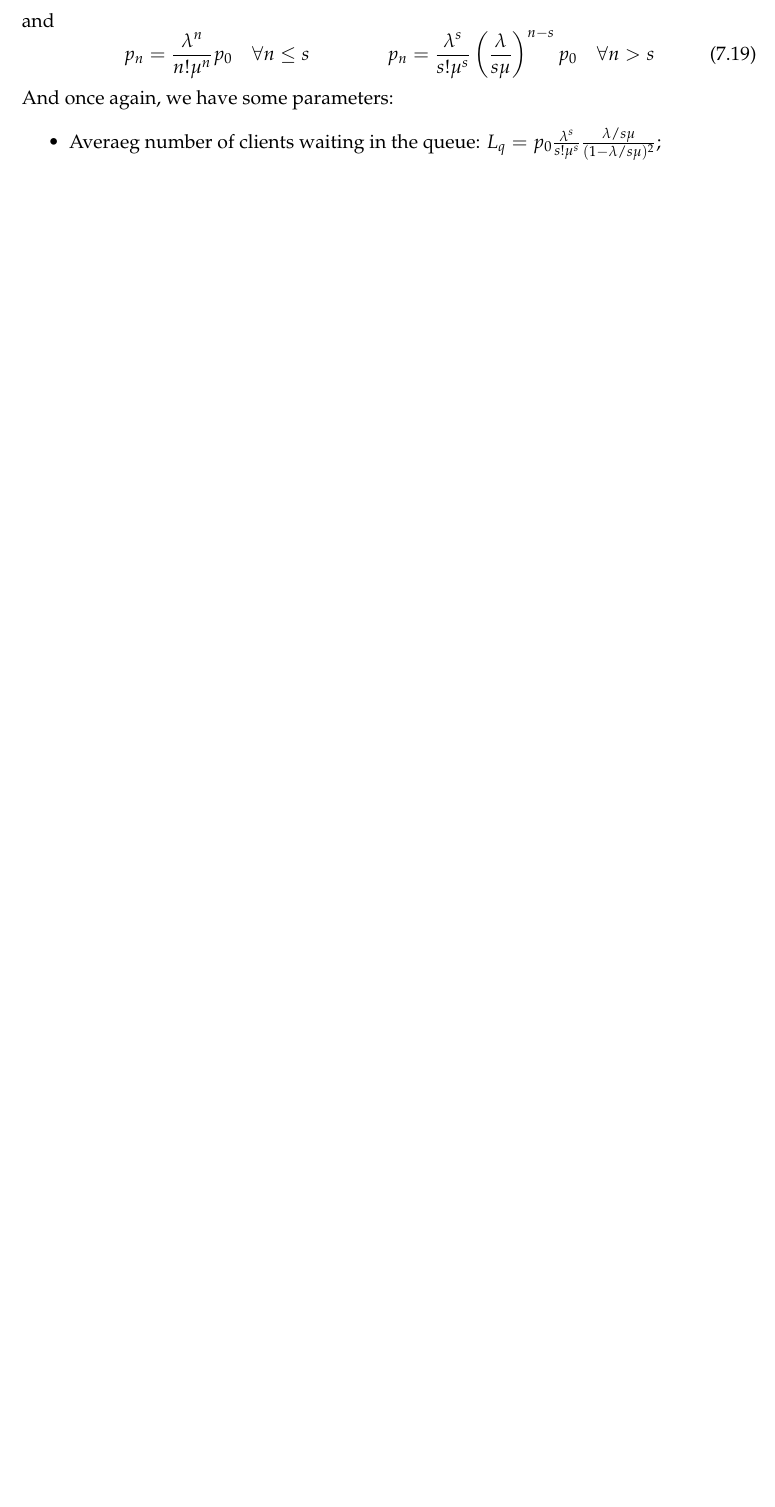
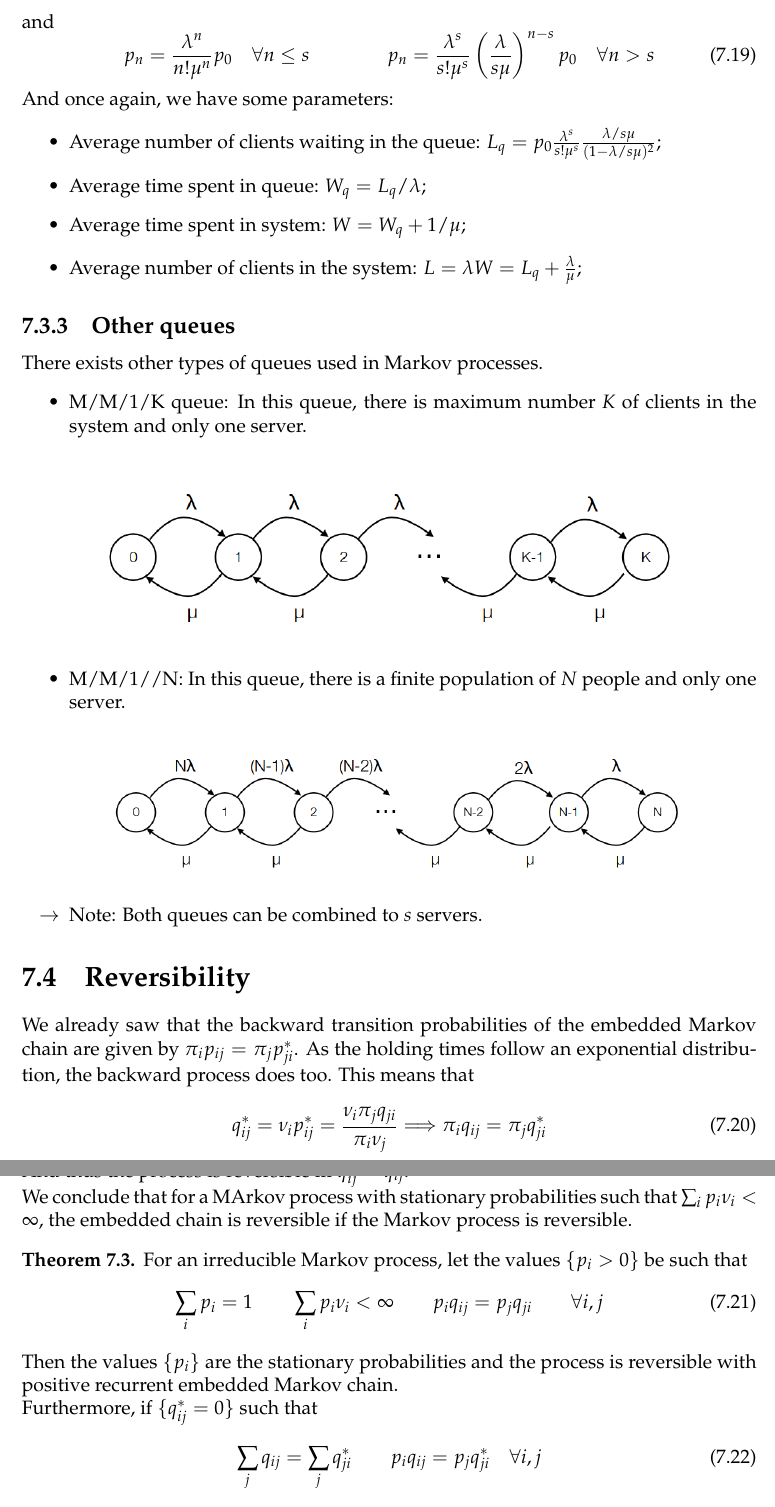
Before and after one commit to SimonDesmidt/Syntheses, a LaTeX document (LINMA2470/LINMA2470.tex): part of page 34 of 34 before the commit and two parts of pages 34 and 35 of 35 after it, the two joined at a grey line, cut so that both start at the same text, the shorter picture padded with empty space. Compiled offline with pdfLaTeX.

Commit message:
LINMA2470 CH9 - slide 41/44

```diff
--- a/LINMA2470/LINMA2470.tex
+++ b/LINMA2470/LINMA2470.tex
@@ -993,6 +993,45 @@ and
 \end{equation}
 And once again, we have some parameters:
 \begin{itemize}
-	\item Averaeg number of clients waiting in the queue: $L_q = p_0\frac{\lambda^s}{s!\mu^s}\frac{\lambda/s\mu}{(1-\lambda/s\mu)^2}$;
+	\item Average number of clients waiting in the queue: $L_q = p_0\frac{\lambda^s}{s!\mu^s}\frac{\lambda/s\mu}{(1-\lambda/s\mu)^2}$;
+	\item Average time spent in queue: $W_q = L_q/\lambda$;
+	\item Average time spent in system: $W = W_q + 1/\mu$;
+	\item Average number of clients in the system: $L = \lambda W = L_q + \frac{\lambda}{\mu}$;
 \end{itemize}
-
+\subsection{Other queues}
+There exists other types of queues used in Markov processes.
+\begin{itemize}
+	\item M/M/1/K queue: In this queue, there is maximum number $K$ of clients in the system and only one server.
+\end{itemize}
+\begin{figure}[H]
+	\centering
+	\includegraphics[width=.8\textwidth]{img/mm1k.png}
+\end{figure}
+\begin{itemize}
+	\item M/M/1//N: In this queue, there is a finite population of $N$ people and only one server.
+\end{itemize}
+\begin{figure}[H]
+	\centering
+	\includegraphics[width=.8\textwidth]{img/mm1n.png}
+\end{figure}
+\begin{itemize}
+	\item [$\to$] Note: Both queues can be combined to $s$ servers.
+\end{itemize}
+\section{Reversibility}
+We already saw that the backward transition probabilities of the embedded Markov chain are given by $\pi_i p_{ij} = \pi_j p_{ji}^*$. As the holding times follow an exponential distribution, the backward process does too. This means that
+\begin{equation}
+	q_{ij}^* = \nu_i p_{ij}^* = \frac{\nu_i \pi_j q_{ji}}{\pi_i\nu_j} \Longrightarrow \pi_i q_{ij} = \pi_j q_{ji}^*
+\end{equation}
+And thus the process is reversible iff $q_{ij}^*=q_{ij}$.\\
+We conclude that for a MArkov process with stationary probabilities such that $\sum_i p_i\nu_i<\infty$, the embedded chain is reversible if the Markov process is reversible.
+\begin{thm}
+	For an irreducible Markov process, let the values $\{p_i>0\}$ be such that
+	\begin{equation}
+		\sum_i p_i = 1\qquad \sum_i p_i\nu_i <\infty \qquad p_iq_{ij} = p_j q_{ji} \qquad \forall i,j
+	\end{equation}
+	Then the values $\{p_i\}$ are the stationary probabilities and the process is reversible with positive recurrent embedded Markov chain.\\
+	Furthermore, if $\{q_{ij}^*=0\}$ such that
+	\begin{equation}
+		\sum_j q_{ij} = \sum_j q_{ji}^* \qquad p_i q_{ij} = p_j q_{ji}^* \quad \forall i,j
+	\end{equation}
+	Then, $\{q_{ij}^*\}$ are the transition rates of the backward process.
```
Also changed, not shown: LINMA2470/LINMA2470.pdf, LINMA2470/img/mm1k.png (added), LINMA2470/img/mm1n.png (added), LINMA2470/img/serial_queues.png (added), LINMA2470/LINMA2470.tex (24 more changed lines).
